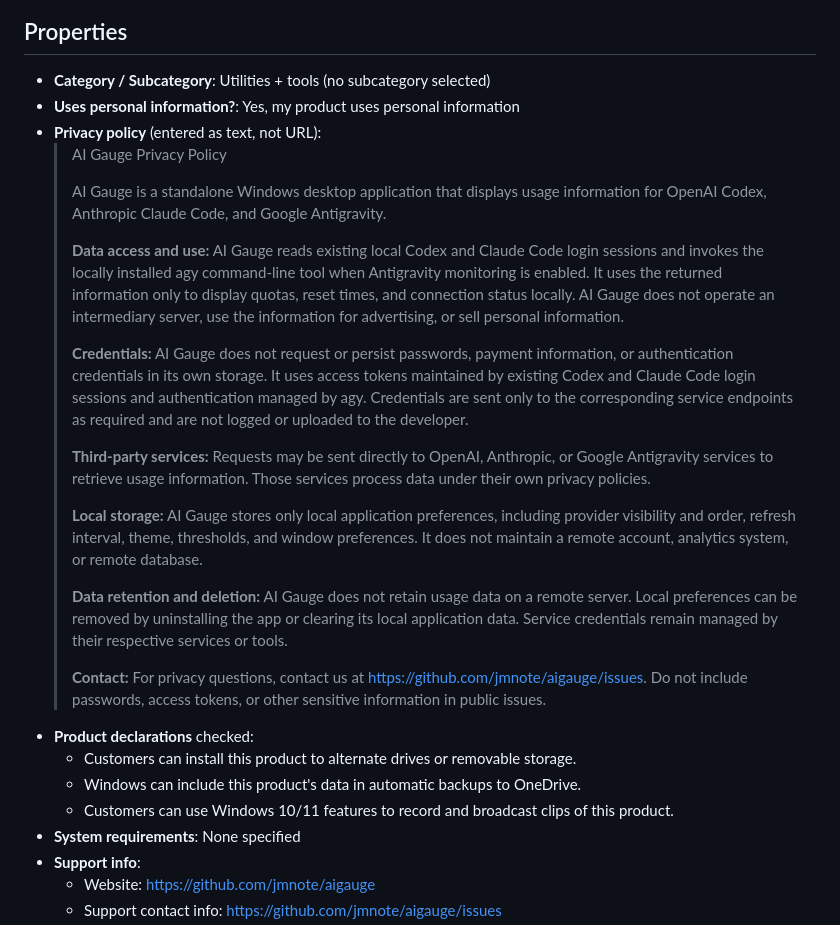
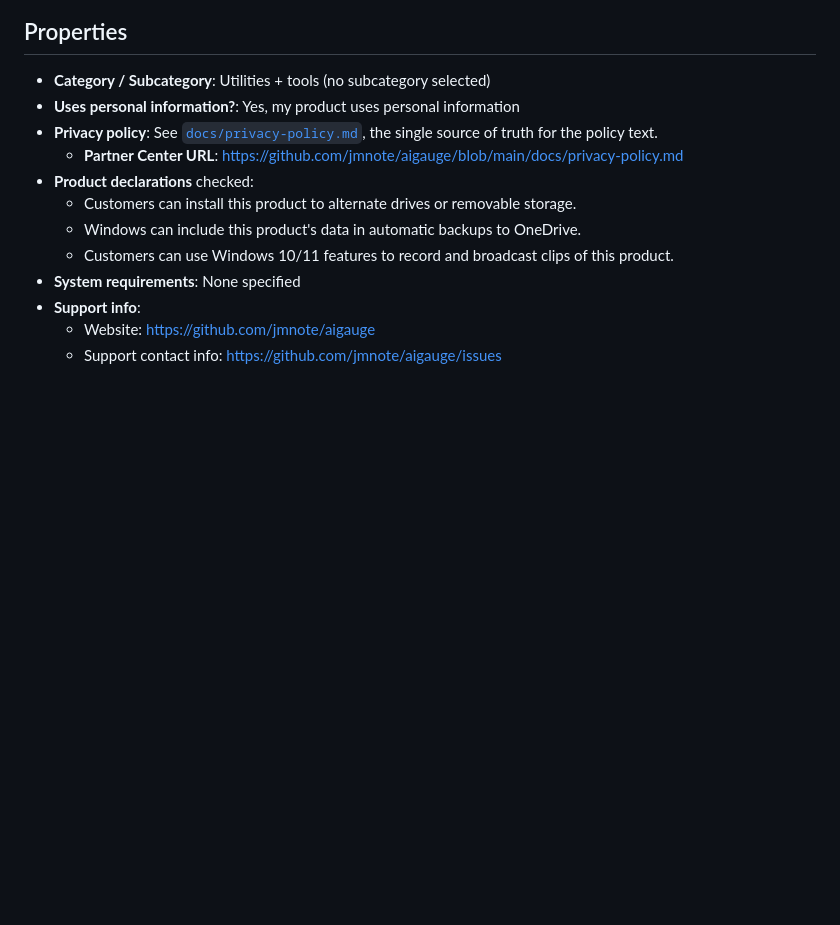
Before and after one commit to jmnote/aigauge, a Markdown page: docs/partner-center.md, the part around the change. Drawn GitHub-style; blank space fills up the shorter version.

Commit message:
docs: reference standalone privacy policy

```diff
--- a/docs/partner-center.md
+++ b/docs/partner-center.md
@@ -11,22 +11,8 @@ This document records only the content directly entered/selected by the develope
 
 - **Category / Subcategory**: Utilities + tools (no subcategory selected)
 - **Uses personal information?**: Yes, my product uses personal information
-- **Privacy policy** (entered as text, not URL):
-  > AI Gauge Privacy Policy
-  >
-  > AI Gauge is a standalone Windows desktop application that displays usage information for OpenAI Codex, Anthropic Claude Code, and Google Antigravity.
-  >
-  > **Data access and use:** AI Gauge reads existing local Codex and Claude Code login sessions and invokes the locally installed agy command-line tool when Antigravity monitoring is enabled. It uses the returned information only to display quotas, reset times, and connection status locally. AI Gauge does not operate an intermediary server, use the information for advertising, or sell personal information.
-  >
-  > **Credentials:** AI Gauge does not request or persist passwords, payment information, or authentication credentials in its own storage. It uses access tokens maintained by existing Codex and Claude Code login sessions and authentication managed by agy. Credentials are sent only to the corresponding service endpoints as required and are not logged or uploaded to the developer.
-  >
-  > **Third-party services:** Requests may be sent directly to OpenAI, Anthropic, or Google Antigravity services to retrieve usage information. Those services process data under their own privacy policies.
-  >
-  > **Local storage:** AI Gauge stores only local application preferences, including provider visibility and order, refresh interval, theme, thresholds, and window preferences. It does not maintain a remote account, analytics system, or remote database.
-  >
-  > **Data retention and deletion:** AI Gauge does not retain usage data on a remote server. Local preferences can be removed by uninstalling the app or clearing its local application data. Service credentials remain managed by their respective services or tools.
-  >
-  > **Contact:** For privacy questions, contact us at https://github.com/jmnote/aigauge/issues. Do not include passwords, access tokens, or other sensitive information in public issues.
+- **Privacy policy**: See [`docs/privacy-policy.md`](./privacy-policy.md), the single source of truth for the policy text.
+  - **Partner Center URL**: https://github.com/jmnote/aigauge/blob/main/docs/privacy-policy.md
 - **Product declarations** checked:
   - Customers can install this product to alternate drives or removable storage.
   - Windows can include this product's data in automatic backups to OneDrive.
```
